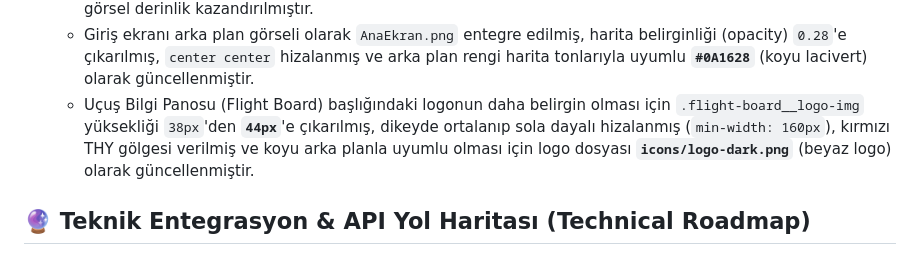
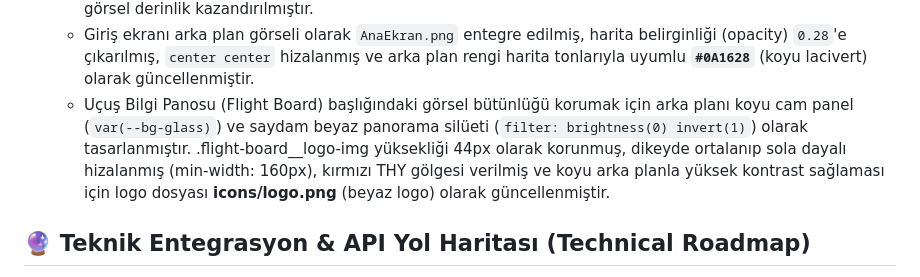
Before and after one commit to oblomovgadged/THY-Route, a Markdown page: README.md, the part around the change. GitHub-like rendering.

Commit message:
docs: update README.md design specs for dark theme flight-board

```diff
--- a/README.md
+++ b/README.md
@@ -173,7 +173,7 @@ Uygulama, güvenlik ve veri sızıntılarını önlemek amacıyla aşağıdaki 5
     * Giriş ekranındaki (landing page) THY logosunun görünürlüğü ve estetiğini artırmak amacıyla `.landing-logo-img` yüksekliği `52px`'den **`90px`**'e çıkarılmıştır.
     * Logo kapsayıcısına özel dikey boşluklar (`padding: 24px 0 8px 0`) eklenmiş ve kurumsal THY kırmızısı renginde yumuşak bir dış gölge (`filter: drop-shadow(0 4px 24px rgba(227, 24, 55, 0.35))`) verilerek görsel derinlik kazandırılmıştır.
     * Giriş ekranı arka plan görseli olarak `AnaEkran.png` entegre edilmiş, harita belirginliği (opacity) `0.28`'e çıkarılmış, `center center` hizalanmış ve arka plan rengi harita tonlarıyla uyumlu **`#0A1628`** (koyu lacivert) olarak güncellenmiştir.
-    * Uçuş Bilgi Panosu (Flight Board) başlığındaki logonun daha belirgin olması için `.flight-board__logo-img` yüksekliği `38px`'den **`44px`**'e çıkarılmış, dikeyde ortalanıp sola dayalı hizalanmış (`min-width: 160px`), kırmızı THY gölgesi verilmiş ve koyu arka planla uyumlu olması için logo dosyası **`icons/logo-dark.png`** (beyaz logo) olarak güncellenmiştir.
+    * Uçuş Bilgi Panosu (Flight Board) başlığındaki görsel bütünlüğü korumak için arka planı koyu cam panel (`var(--bg-glass)`) ve saydam beyaz panorama silüeti (`filter: brightness(0) invert(1)`) olarak tasarlanmıştır. .flight-board__logo-img yüksekliği 44px olarak korunmuş, dikeyde ortalanıp sola dayalı hizalanmış (min-width: 160px), kırmızı THY gölgesi verilmiş ve koyu arka planla yüksek kontrast sağlaması için logo dosyası **icons/logo.png** (beyaz logo) olarak güncellenmiştir.
 
 ## 🔮 Teknik Entegrasyon & API Yol Haritası (Technical Roadmap)
 
```
